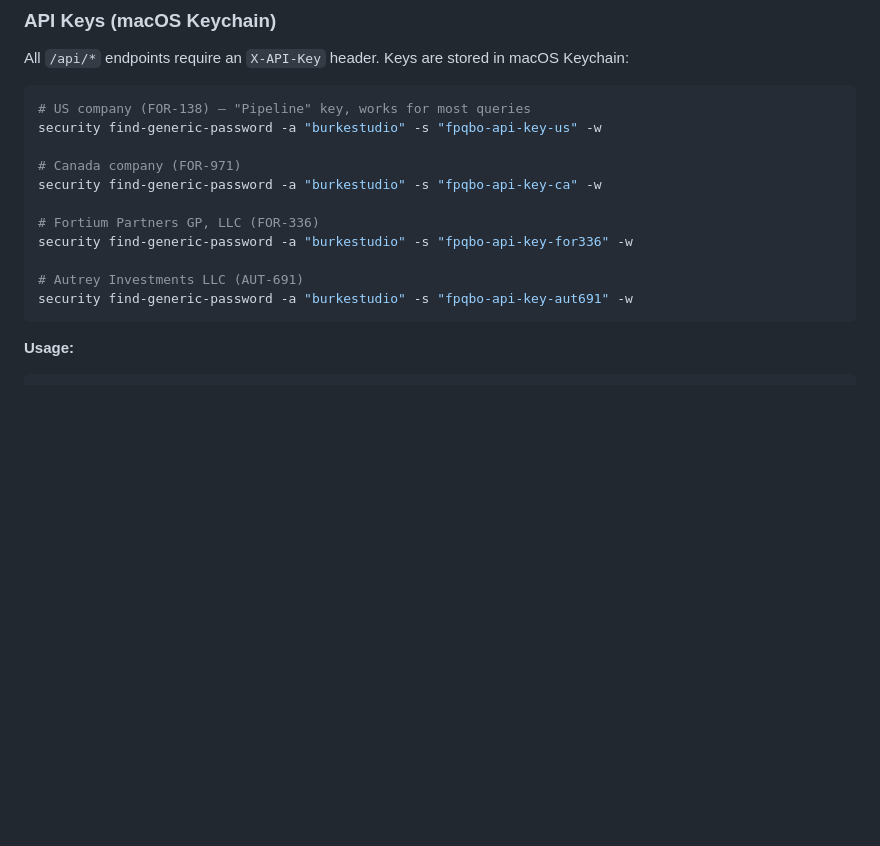
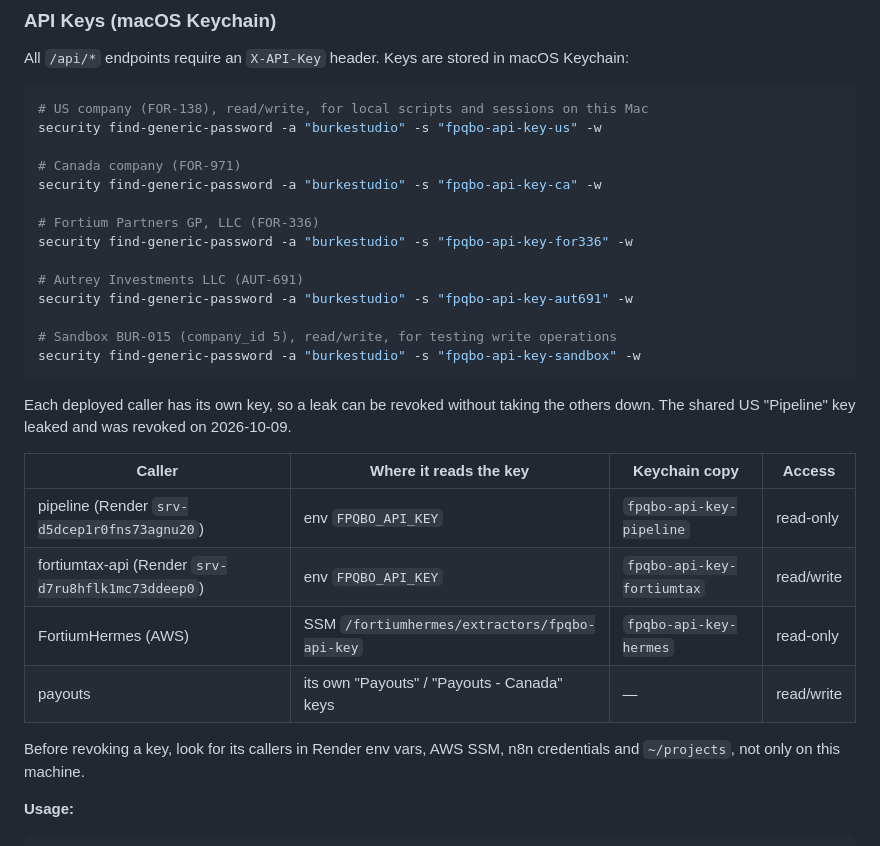
Before and after one commit to bautrey/fpqbo, a Markdown page: CLAUDE.md, the part around the change. Rendered like a GitHub page; blank space fills up the shorter version.

Commit message:
docs: name each fpqbo API key's owner after the 2026-10-09 rotation (#57)
CLAUDE.md still called fpqbo-api-key-us the "Pipeline" key. That key leaked and was revoked; pipeline, fortiumtax-api and FortiumHermes each have their own key now, and the keychain entry is for local scripts. Adds the per-caller table, the sandbox key, and where to look for callers before a revoke.


Claude-Session: https://claude.ai/code/session_01RqBQbMZXfN5XE7zDS7jA9V

Co-authored-by: Claude Opus 5.5 <noreply@anthropic.com>

````diff
--- a/CLAUDE.md
+++ b/CLAUDE.md
@@ -28,7 +28,7 @@ The `fortium-qbo/` directory contains a FastAPI service deployed at **https://qb
 All `/api/*` endpoints require an `X-API-Key` header. Keys are stored in macOS Keychain:
 
 ```bash
-# US company (FOR-138) — "Pipeline" key, works for most queries
+# US company (FOR-138), read/write, for local scripts and sessions on this Mac
 security find-generic-password -a "burkestudio" -s "fpqbo-api-key-us" -w
 
 # Canada company (FOR-971)
@@ -39,7 +39,21 @@ security find-generic-password -a "burkestudio" -s "fpqbo-api-key-for336" -w
 
 # Autrey Investments LLC (AUT-691)
 security find-generic-password -a "burkestudio" -s "fpqbo-api-key-aut691" -w
+
+# Sandbox BUR-015 (company_id 5), read/write, for testing write operations
+security find-generic-password -a "burkestudio" -s "fpqbo-api-key-sandbox" -w
 ```
+
+Each deployed caller has its own key, so a leak can be revoked without taking the others down. The shared US "Pipeline" key leaked and was revoked on 2026-10-09.
+
+| Caller | Where it reads the key | Keychain copy | Access |
+|--------|------------------------|---------------|--------|
+| pipeline (Render `srv-d5dcep1r0fns73agnu20`) | env `FPQBO_API_KEY` | `fpqbo-api-key-pipeline` | read-only |
+| fortiumtax-api (Render `srv-d7ru8hflk1mc73ddeep0`) | env `FPQBO_API_KEY` | `fpqbo-api-key-fortiumtax` | read/write |
+| FortiumHermes (AWS) | SSM `/fortiumhermes/extractors/fpqbo-api-key` | `fpqbo-api-key-hermes` | read-only |
+| payouts | its own "Payouts" / "Payouts - Canada" keys | — | read/write |
+
+Before revoking a key, look for its callers in Render env vars, AWS SSM, n8n credentials and `~/projects`, not only on this machine.
 
 **Usage:**
 ```bash
````
